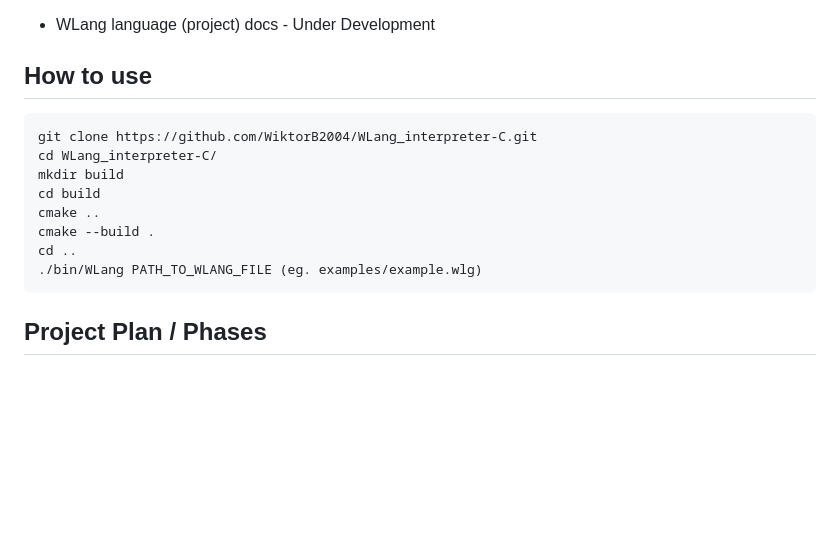
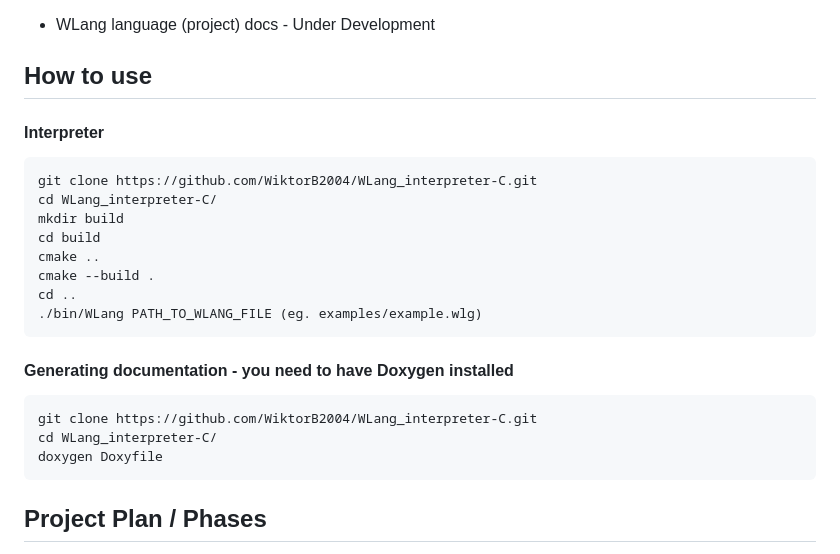
Before and after one commit to WiktorB2004/Interpreter, a Markdown page: README.md, the part around the change. GitHub-like rendering; blank space fills up the shorter version.

Commit message:
Update README.md - Added Generation documentation note

````diff
--- a/README.md
+++ b/README.md
@@ -8,6 +8,7 @@ About: The project involved the creation of a custom language interpreter for WL
 
 ## How to use
 
+#### Interpreter
 ```
 git clone https://github.com/WiktorB2004/WLang_interpreter-C.git
 cd WLang_interpreter-C/
@@ -17,6 +18,12 @@ cmake ..
 cmake --build .
 cd ..
 ./bin/WLang PATH_TO_WLANG_FILE (eg. examples/example.wlg)
+```
+#### Generating documentation - you need to have Doxygen installed
+```
+git clone https://github.com/WiktorB2004/WLang_interpreter-C.git
+cd WLang_interpreter-C/
+doxygen Doxyfile
 ```
 
 ## Project Plan / Phases
````
